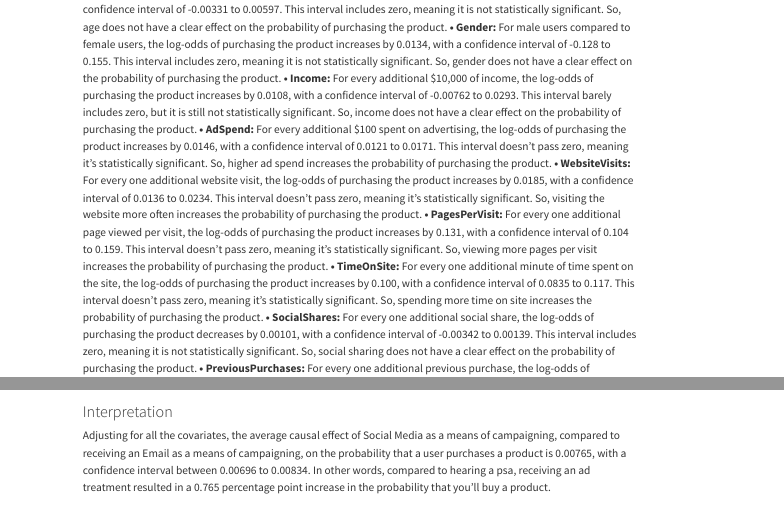
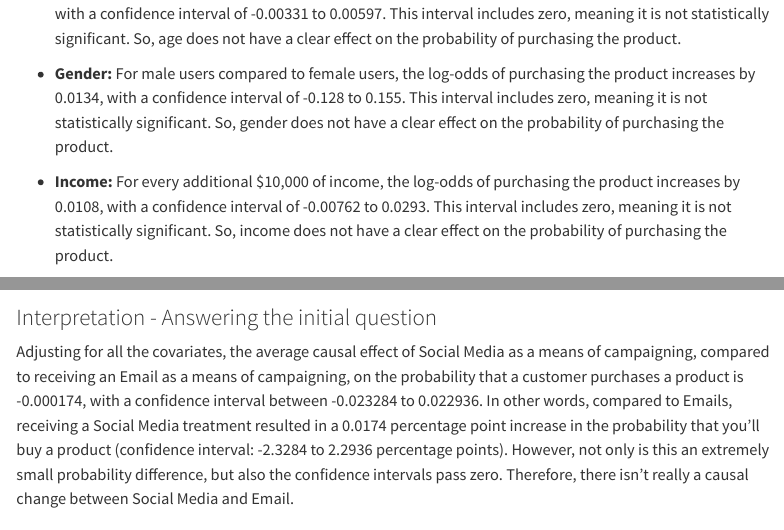
Before and after one commit to henry-yang-hd/final-project, a Quarto document (Advertisement Vs. PSA/model.qmd): the page in a window 1100 px wide, from 1090 px down before the commit and from 1560 px down after it, so that both start at the same text, and a second part further down, joined at a grey line. Rendered offline with R 4.5, knitr and Pandoc in place of Quarto, with nearby package versions; some code elsewhere in the file could not run offline; menus at the side of the page are left out.

Commit message:
visual edits

````diff
--- a/Advertisement Vs. PSA/model.qmd
+++ b/Advertisement Vs. PSA/model.qmd
@@ -93,11 +93,8 @@ logistic_reg(engine = "glm") |>
 ### Interpretation
 **Main:** Adjusting for the covariates, the coefficient for Social Media campaigns is -0.0017, with a confidence interval of -0.220 to 0.217. The estimate decreased by a factor of ten compared to the previous model. This means that Social Media and Email have relatively the same effect on conversion rates. Besides that, this model also tells us the coefficients for all the other variables:
 
-**• Age:** For every one additional year of age, the log-odds of purchasing the product increases by 0.00133, with a confidence interval of -0.00331 to 0.00597. This interval includes zero, meaning it is not statistically significant. So, age does not have a clear effect on the probability of purchasing the product.
-**• Gender:** For male users compared to female users, the log-odds of purchasing the product increases by 0.0134, with a confidence interval of -0.128 to 0.155. This interval includes zero, meaning it is not statistically significant. So, gender does not have a clear effect on the probability of purchasing the product.
-**• Income:** For every additional $10,000 of income, the log-odds of purchasing the product increases by 0.0108, with a confidence interval of -0.00762 to 0.0293. This interval barely includes zero, but it is still not statistically significant. So, income does not have a clear effect on the probability of purchasing the product.
-**• AdSpend:** For every additional $100 spent on advertising, the log-odds of purchasing the product increases by 0.0146, with a confidence interval of 0.0121 to 0.0171. This interval doesn't pass zero, meaning it's statistically significant. So, higher ad spend increases the probability of purchasing the product.
-**• WebsiteVisits:** For every one additional website visit, the log-odds of purchasing the product increases by 0.0185, with a confidence interval of 0.0136 to 0.0234. This interval doesn't pass zero, meaning it's statistically significant. So, visiting the website more often increases the probability of purchasing the product.
-**• PagesPerVisit:** For every one additional page viewed per visit, the log-odds of purchasing the product increases by 0.131, with a confidence interval of 0.104 to 0.159. This interval doesn't pass zero, meaning it's statistically significant. So, viewing more pages per visit increases the probability of purchasing the product.
-**• TimeOnSite:** For every one additional minute of time spent on the site, the log-odds of purchasing the product increases by 0.100, with a confidence interval of 0.0835 to 0.117. This interval doesn't pass zero, meaning it's statistically significant. So, spending more time on site increases the probability of purchasing the product.
-**• SocialShares:** For every one additional social share, the log-odds of purchasing the product decreases by 0.00101, with a confidence interval of -0.00342 to 0.00139. This interval includes zero, meaning it is not statistically significant. So, social sharing does not have a clear effect on the probability of purchasing the product.
+* **Age:** For every one additional year of age, the log-odds of purchasing the product increases by 0.00133, with a confidence interval of -0.00331 to 0.00597. This interval includes zero, meaning it is not statistically significant. So, age does not have a clear effect on the probability of purchasing the product.
+
+* **Gender:** For male users compared to female users, the log-odds of purchasing the product increases by 0.0134, with a confidence interval of -0.128 to 0.155. This interval includes zero, meaning it is not statistically significant. So, gender does not have a clear effect on the probability of purchasing the product.
+
+* **Income:** For every additional $10,000 of income, the log-odds of purchasing the product increases by 0.0108, with a confidence interval of -0.00762 to 0.0293. This interval includes zero, meaning it is not statistically significant. So, income does not have a clear effect on the probability of purchasing the product.
@@ -122,8 +136,8 @@ $$\widehat{\text{logit}(P(\text{Conversion} = 1))} = -1.25 + 0.143 \cdot \text{C
 avg_comparisons(extract_fit_engine(fit_campaign))
 ```
 
-### Interpretation
-Adjusting for all the covariates, the average causal effect of Social Media as a means of campaigning, compared to receiving an Email as a means of campaigning, on the probability that a user purchases a product is 0.00765, with a confidence interval between 0.00696 to 0.00834. In other words, compared to hearing a psa, receiving an ad treatment resulted in a 0.765 percentage point increase in the probability that you'll buy a product.
+### Interpretation - Answering the initial question
+Adjusting for all the covariates, the average causal effect of Social Media as a means of campaigning, compared to receiving an Email as a means of campaigning, on the probability that a customer purchases a product is -0.000174, with a confidence interval between -0.023284 to 0.022936. In other words, compared to Emails, receiving a Social Media treatment resulted in a 0.0174 percentage point increase in the probability that you'll buy a product (confidence interval: -2.3284 to 2.2936 percentage points). However, not only is this an extremely small probability difference, but also the confidence intervals pass zero. Therefore, there isn't really a causal change between Social Media and Email.
 
 ### Graphs
 ```{r}
````
Also changed, not shown: Advertisement Vs. PSA/model.qmd (21 more changed lines).
